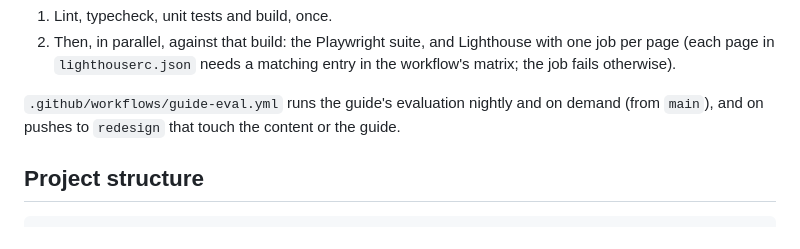
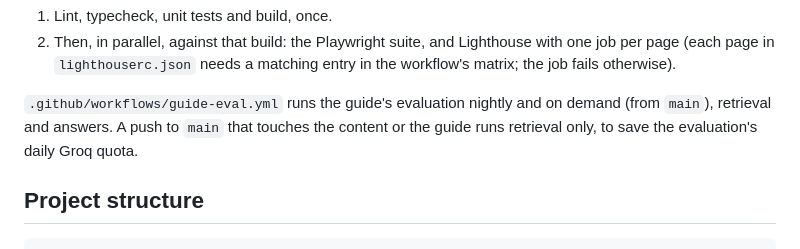
Before and after one commit to Habibwasi/portfoliowasi, a Markdown page: README.md, the part around the change. Drawn GitHub-style.

Commit message:
README: the guide evaluation runs on main, retrieval only on a push
Co-Authored-By: Claude Opus 5.5 <noreply@anthropic.com>

```diff
--- a/README.md
+++ b/README.md
@@ -85,7 +85,7 @@ CI (`.github/workflows/ci.yml`) runs on pull requests and pushes to `main` that
 1. Lint, typecheck, unit tests and build, once.
 2. Then, in parallel, against that build: the Playwright suite, and Lighthouse with one job per page (each page in `lighthouserc.json` needs a matching entry in the workflow's matrix; the job fails otherwise).
 
-`.github/workflows/guide-eval.yml` runs the guide's evaluation nightly and on demand (from `main`), and on pushes to `redesign` that touch the content or the guide.
+`.github/workflows/guide-eval.yml` runs the guide's evaluation nightly and on demand (from `main`), retrieval and answers. A push to `main` that touches the content or the guide runs retrieval only, to save the evaluation's daily Groq quota.
 
 ## Project structure
 
```
